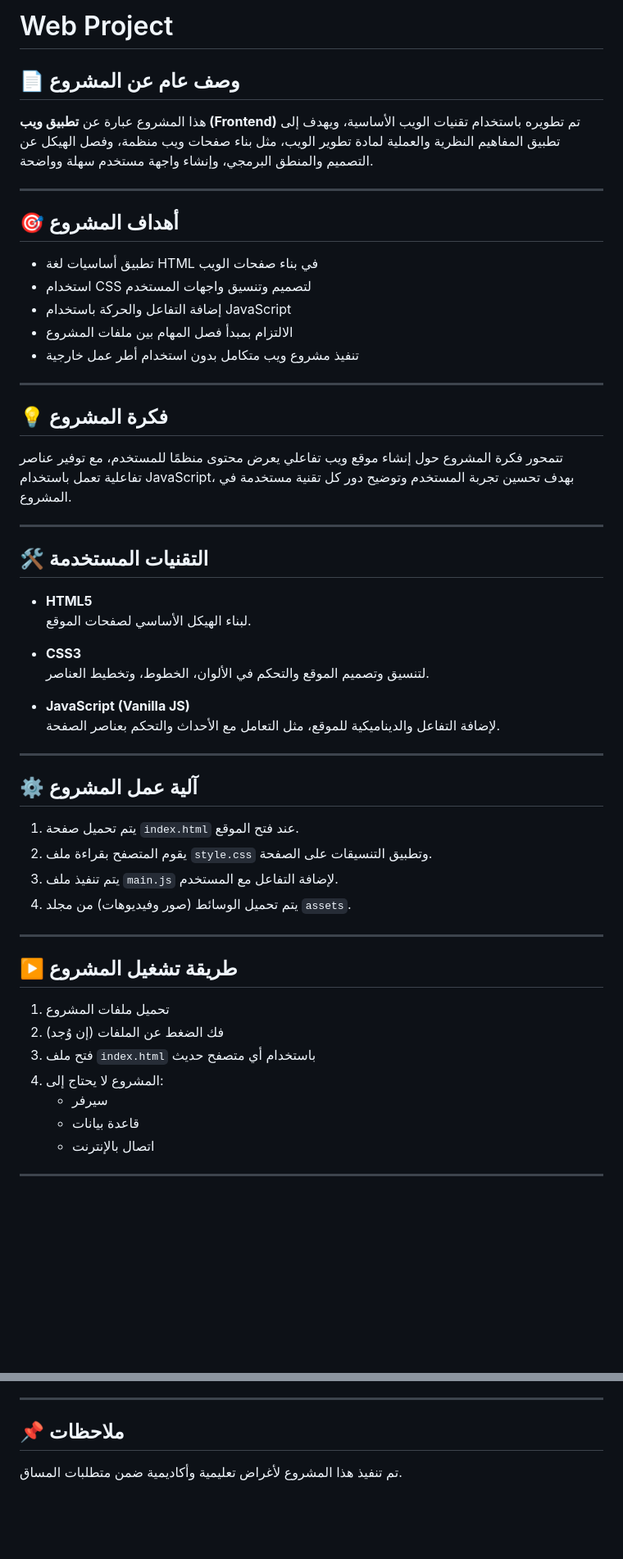
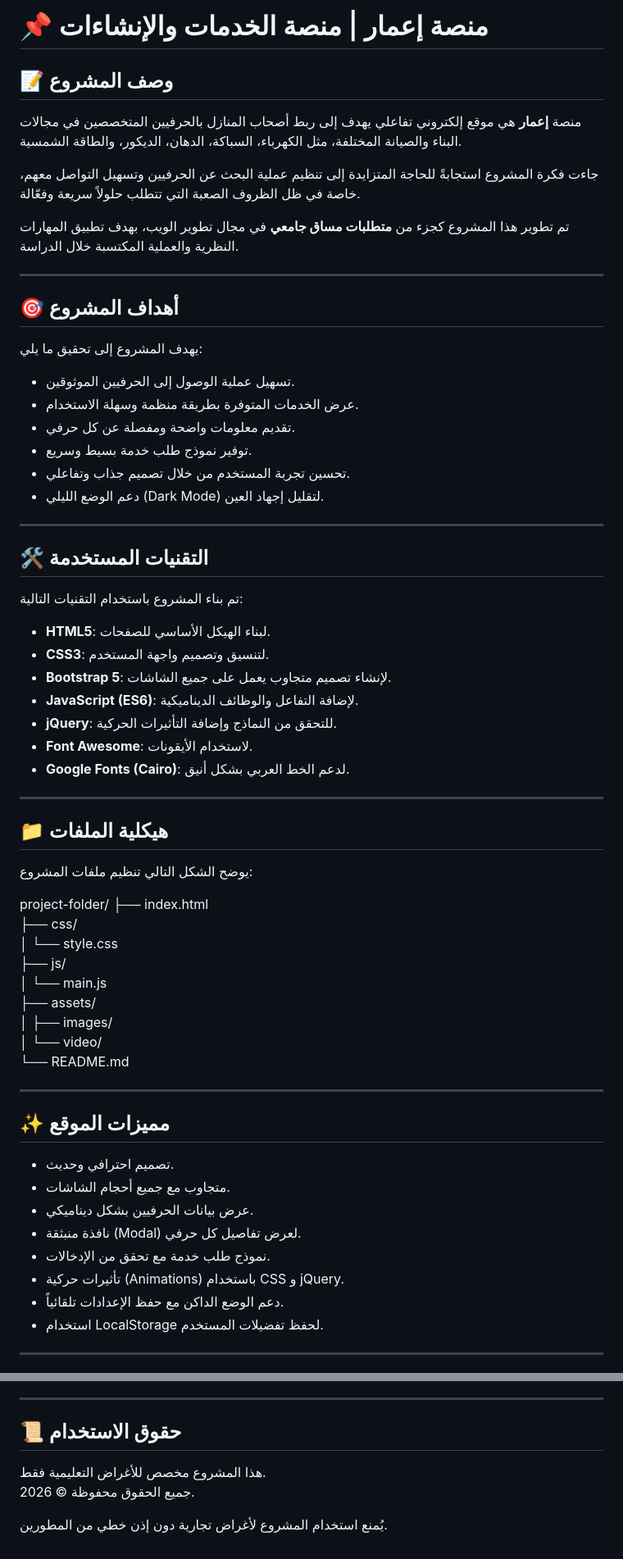
Before and after one commit to ahmadatti/---, a Markdown page: README.md, 2 parts joined by grey strips. Shown at 82% size. Rendered like a GitHub page; blank space fills up the shorter version.

```diff
--- a/README.md
+++ b/README.md
@@ -1,52 +1,63 @@
-# Web Project
+# 📌 منصة إعمار | منصة الخدمات والإنشاءات
 
-## 📄 وصف عام عن المشروع
-هذا المشروع عبارة عن **تطبيق ويب (Frontend)** تم تطويره باستخدام تقنيات الويب الأساسية، ويهدف إلى تطبيق المفاهيم النظرية والعملية لمادة تطوير الويب، مثل بناء صفحات ويب منظمة، وفصل الهيكل عن التصميم والمنطق البرمجي، وإنشاء واجهة مستخدم سهلة وواضحة.
+## 📝 وصف المشروع
+منصة **إعمار** هي موقع إلكتروني تفاعلي يهدف إلى ربط أصحاب المنازل بالحرفيين المتخصصين في مجالات البناء والصيانة المختلفة، مثل الكهرباء، السباكة، الدهان، الديكور، والطاقة الشمسية.
+
+جاءت فكرة المشروع استجابةً للحاجة المتزايدة إلى تنظيم عملية البحث عن الحرفيين وتسهيل التواصل معهم، خاصة في ظل الظروف الصعبة التي تتطلب حلولاً سريعة وفعّالة.
+
+تم تطوير هذا المشروع كجزء من **متطلبات مساق جامعي** في مجال تطوير الويب، بهدف تطبيق المهارات النظرية والعملية المكتسبة خلال الدراسة.
 
 ---
 
 ## 🎯 أهداف المشروع
-- تطبيق أساسيات لغة HTML في بناء صفحات الويب
-- استخدام CSS لتصميم وتنسيق واجهات المستخدم
-- إضافة التفاعل والحركة باستخدام JavaScript
-- الالتزام بمبدأ فصل المهام بين ملفات المشروع
-- تنفيذ مشروع ويب متكامل بدون استخدام أطر عمل خارجية
-
----
-
-## 💡 فكرة المشروع
-تتمحور فكرة المشروع حول إنشاء موقع ويب تفاعلي يعرض محتوى منظمًا للمستخدم، مع توفير عناصر تفاعلية تعمل باستخدام JavaScript، بهدف تحسين تجربة المستخدم وتوضيح دور كل تقنية مستخدمة في المشروع.
+يهدف المشروع إلى تحقيق ما يلي:
+- تسهيل عملية الوصول إلى الحرفيين الموثوقين.
+- عرض الخدمات المتوفرة بطريقة منظمة وسهلة الاستخدام.
+- تقديم معلومات واضحة ومفصلة عن كل حرفي.
+- توفير نموذج طلب خدمة بسيط وسريع.
+- تحسين تجربة المستخدم من خلال تصميم جذاب وتفاعلي.
+- دعم الوضع الليلي (Dark Mode) لتقليل إجهاد العين.
 
 ---
 
 ## 🛠️ التقنيات المستخدمة
-- **HTML5**
-  لبناء الهيكل الأساسي لصفحات الموقع.
+تم بناء المشروع باستخدام التقنيات التالية:
 
-- **CSS3**
-  لتنسيق وتصميم الموقع والتحكم في الألوان، الخطوط، وتخطيط العناصر.
-
-- **JavaScript (Vanilla JS)**
-  لإضافة التفاعل والديناميكية للموقع، مثل التعامل مع الأحداث والتحكم بعناصر الصفحة.
+- **HTML5**: لبناء الهيكل الأساسي للصفحات.
+- **CSS3**: لتنسيق وتصميم واجهة المستخدم.
+- **Bootstrap 5**: لإنشاء تصميم متجاوب يعمل على جميع الشاشات.
+- **JavaScript (ES6)**: لإضافة التفاعل والوظائف الديناميكية.
+- **jQuery**: للتحقق من النماذج وإضافة التأثيرات الحركية.
+- **Font Awesome**: لاستخدام الأيقونات.
+- **Google Fonts (Cairo)**: لدعم الخط العربي بشكل أنيق.
 
 ---
 
-## ⚙️ آلية عمل المشروع
-1. يتم تحميل صفحة `index.html` عند فتح الموقع.
-2. يقوم المتصفح بقراءة ملف `style.css` وتطبيق التنسيقات على الصفحة.
-3. يتم تنفيذ ملف `main.js` لإضافة التفاعل مع المستخدم.
-4. يتم تحميل الوسائط (صور وفيديوهات) من مجلد `assets`.
+## 📁 هيكلية الملفات
+يوضح الشكل التالي تنظيم ملفات المشروع:
+
+project-folder/
+├── index.html
+├── css/
+│   └── style.css
+├── js/
+│   └── main.js
+├── assets/
+│   ├── images/
+│   └── video/
+└── README.md
 
 ---
 
-## ▶️ طريقة تشغيل المشروع
-1. تحميل ملفات المشروع
-2. فك الضغط عن الملفات (إن وُجد)
-3. فتح ملف `index.html` باستخدام أي متصفح حديث
-4. المشروع لا يحتاج إلى:
-   - سيرفر
-   - قاعدة بيانات
-   - اتصال بالإنترنت
+## ✨ مميزات الموقع
+- تصميم احترافي وحديث.
+- متجاوب مع جميع أحجام الشاشات.
+- عرض بيانات الحرفيين بشكل ديناميكي.
+- نافذة منبثقة (Modal) لعرض تفاصيل كل حرفي.
+- نموذج طلب خدمة مع تحقق من الإدخالات.
+- تأثيرات حركية (Animations) باستخدام CSS و jQuery.
+- دعم الوضع الداكن مع حفظ الإعدادات تلقائياً.
+- استخدام LocalStorage لحفظ تفضيلات المستخدم.
 
 ---
 
@@ -88,5 +136,8 @@ project/
 
 ---
 
-## 📌 ملاحظات
-تم تنفيذ هذا المشروع لأغراض تعليمية وأكاديمية ضمن متطلبات المساق.
+## 📜 حقوق الاستخدام
+هذا المشروع مخصص للأغراض التعليمية فقط.
+جميع الحقوق محفوظة © 2026.
+
+يُمنع استخدام المشروع لأغراض تجارية دون إذن خطي من المطورين.
```
Also changed, not shown: other parts of README.md (+62 -25 lines).
